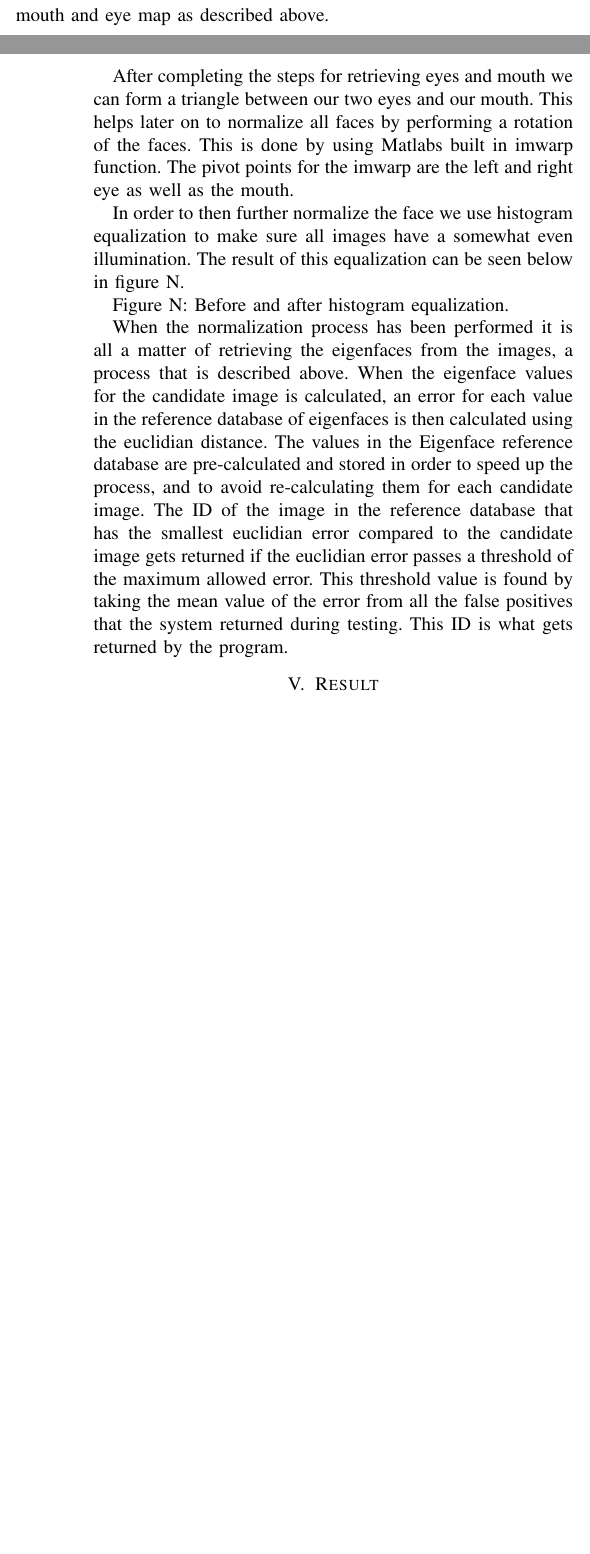
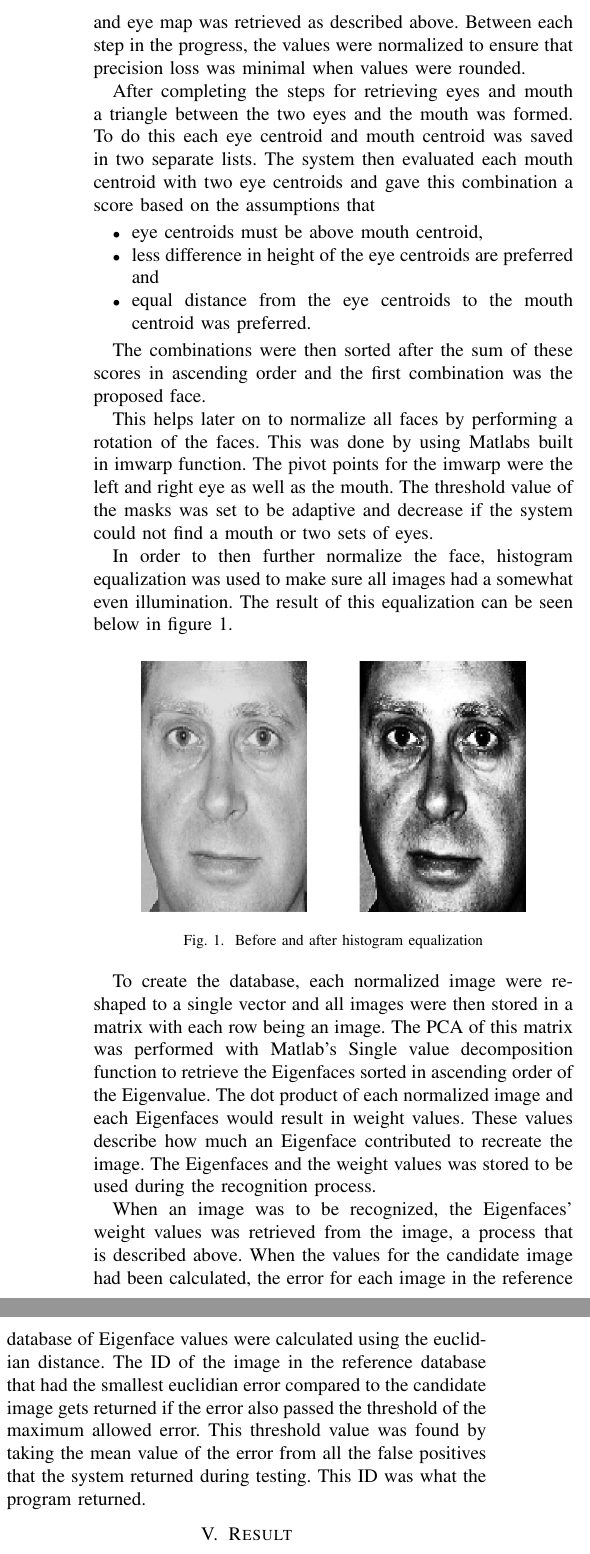
Before and after one commit to klaseskilson/TNM034-facial-recognition, a LaTeX paper (report/report.tex, which reads report/implementations.tex): two parts of the columns of pages 2 and 3 of 4 before the commit and two parts of the columns of page 3 of 4 after it, joined at a grey line, cut so that both start at the same text, the shorter picture padded with empty space. Compiled offline with pdfLaTeX.

Commit message:
Added Problem and Implementation sections

```diff
--- a/report/implementations.tex
+++ b/report/implementations.tex
@@ -2 +2,2 @@ The program was implemented in Matlab. It consists of one main function that acc
 
+Initially, the images are color-corrected using the gray world-assumption method. The largest RGB value was detected and used to normalize every channel. The image’s color-space was then converted to YCbCr using Matlab’s built-in function. The chroma channels of the image were then transformed through an implementation of the methods and equations described above. When the chroma channels had been transformed, the mask for the face as well as the mouth and eye map was retrieved as described above. Between each step in the progress, the values were normalized to ensure that precision loss was minimal when values were rounded.
@@ -4,10 +4,25 @@ Initially, the images are color-corrected using the gray world-assumption method
 
-When the chroma channels have been transformed we go further on and retrieves the mask for the face as well as the mouth and eye map as described above.
+After completing the steps for retrieving eyes and mouth a triangle between the two eyes and the mouth was formed. To do this each eye centroid and mouth centroid was saved in two separate lists. The system then evaluated each mouth centroid with two eye centroids and gave this combination a score based on the assumptions that
 
-After completing the steps for retrieving eyes and mouth we can form a triangle between our two eyes and our mouth. This helps later on to normalize all faces by performing a rotation of the faces. This is done by using Matlabs built in imwarp function. The pivot points for the imwarp are the left and right eye as well as the mouth.
+\begin{itemize}
+  \item eye centroids must be above mouth centroid,
+  \item less difference in height of the eye centroids are preferred and
+  \item equal distance from the eye centroids to the mouth centroid was preferred.
+\end{itemize}
 
-In order to then further normalize the face we use histogram equalization to make sure all images have a somewhat even illumination. The result of this equalization can be seen below in figure N.
+The combinations were then sorted after the sum of these scores in ascending order and the first combination was the proposed face.
 
-Figure N: Before and after histogram equalization.
+This helps later on to normalize all faces by performing a rotation of the faces. This was done by using Matlabs built in imwarp function. The pivot points for the imwarp were the left and right eye as well as the mouth. The threshold value of the masks was set to be adaptive and decrease if the system could not find a mouth or two sets of eyes.
 
-When the normalization process has been performed it is all a matter of retrieving the eigenfaces from the images, a process that is described above. When the eigenface values for the candidate image is calculated, an error for each value in the reference database of eigenfaces is then calculated using the euclidian distance. The values in the Eigenface reference database are pre-calculated and stored in order to speed up the process, and to avoid re-calculating them for each candidate image. The ID of the image in the reference database that has the smallest euclidian error compared to the candidate image gets returned if the euclidian error passes a threshold of the maximum allowed error. This threshold value is found by taking the mean value of the error from all the false positives that the system returned during testing. This ID is what gets returned by the program.
+In order to then further normalize the face, histogram equalization was used to make sure all images had a somewhat even illumination. The result of this equalization can be seen below in figure \ref{fig:withhist}.
+
+\begin{figure}[htbp]
+    \centering
+    \includegraphics[width=0.8\columnwidth]{withhist.jpg}
+    \caption{Before and after histogram equalization}
+    \label{fig:withhist}
+\end{figure}
+
+To create the database, each normalized image were reshaped to a single vector and all images were then stored in a matrix with each row being an image. The PCA of this matrix was performed with Matlab’s Single value decomposition function to retrieve the Eigenfaces sorted in ascending order of the Eigenvalue. The dot product of each normalized image and each Eigenfaces would result in weight values. These values describe how much an Eigenface contributed to recreate the image. The Eigenfaces and the weight values was stored to be used during the recognition process.
+
+When an image was to be recognized, the Eigenfaces’ weight values was retrieved from the image, a process that is described above. When the values for the candidate image had been calculated, the error for each image in the reference database of Eigenface values were calculated using the euclidian distance. The ID of the image in the reference database that had the smallest euclidian error compared to the candidate image gets returned if the error also passed the threshold of the maximum allowed error. This threshold value was found by taking the mean value of the error from all the false positives that the system returned during testing. This ID was what the program returned.
```
Also changed, not shown: report/problem.tex (+1 -3 lines), report/withhist.jpg (added), report/implementations.tex (3 more changed lines).
